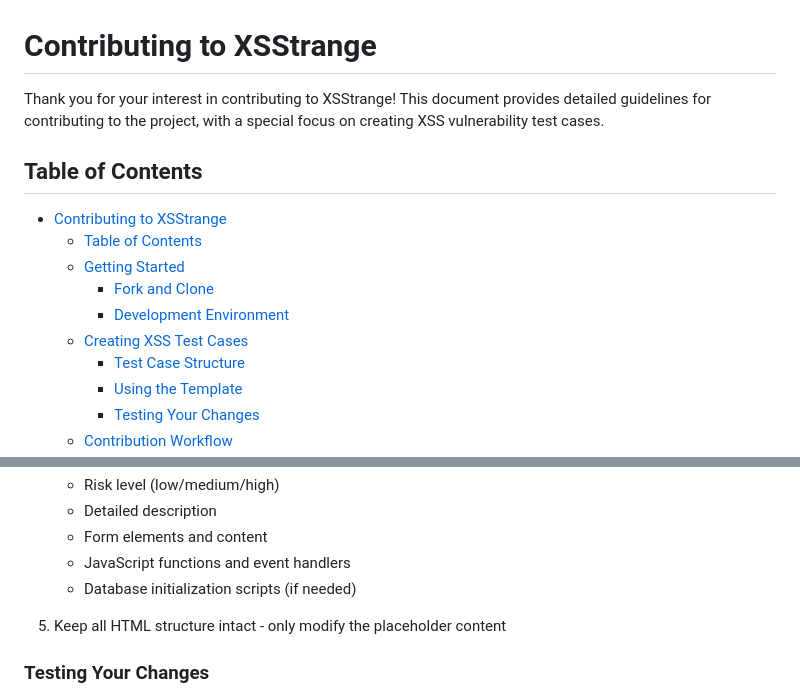
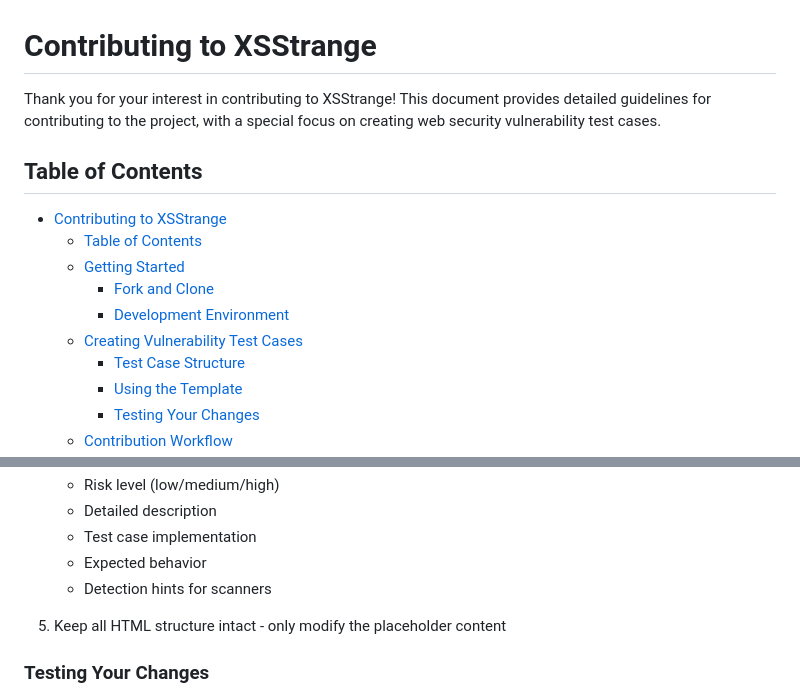
Before and after one commit to gallipolixyz/xsstrange, a Markdown page: CONTRIBUTING.md, 2 parts joined by grey strips. Rendered like a GitHub page.

```diff
--- a/CONTRIBUTING.md
+++ b/CONTRIBUTING.md
@@ -1,6 +1,6 @@
 # Contributing to XSStrange
 
-Thank you for your interest in contributing to XSStrange! This document provides detailed guidelines for contributing to the project, with a special focus on creating XSS vulnerability test cases.
+Thank you for your interest in contributing to XSStrange! This document provides detailed guidelines for contributing to the project, with a special focus on creating web security vulnerability test cases.
 
 ## Table of Contents
 
@@ -9,7 +9,7 @@ Thank you for your interest in contributing to XSStrange! This document provides
   - [Getting Started](#getting-started)
     - [Fork and Clone](#fork-and-clone)
     - [Development Environment](#development-environment)
-  - [Creating XSS Test Cases](#creating-xss-test-cases)
+  - [Creating Vulnerability Test Cases](#creating-vulnerability-test-cases)
     - [Test Case Structure](#test-case-structure)
     - [Using the Template](#using-the-template)
     - [Testing Your Changes](#testing-your-changes)
@@ -98,8 +125,8 @@ Each test case should:
    - Risk level (low/medium/high)
    - Detailed description
-   - Form elements and content
-   - JavaScript functions and event handlers
-   - Database initialization scripts (if needed)
+   - Test case implementation
+   - Expected behavior
+   - Detection hints for scanners
 
 5. Keep all HTML structure intact - only modify the placeholder content
 
```
Also changed, not shown: other parts of CONTRIBUTING.md (+39 -12 lines).
